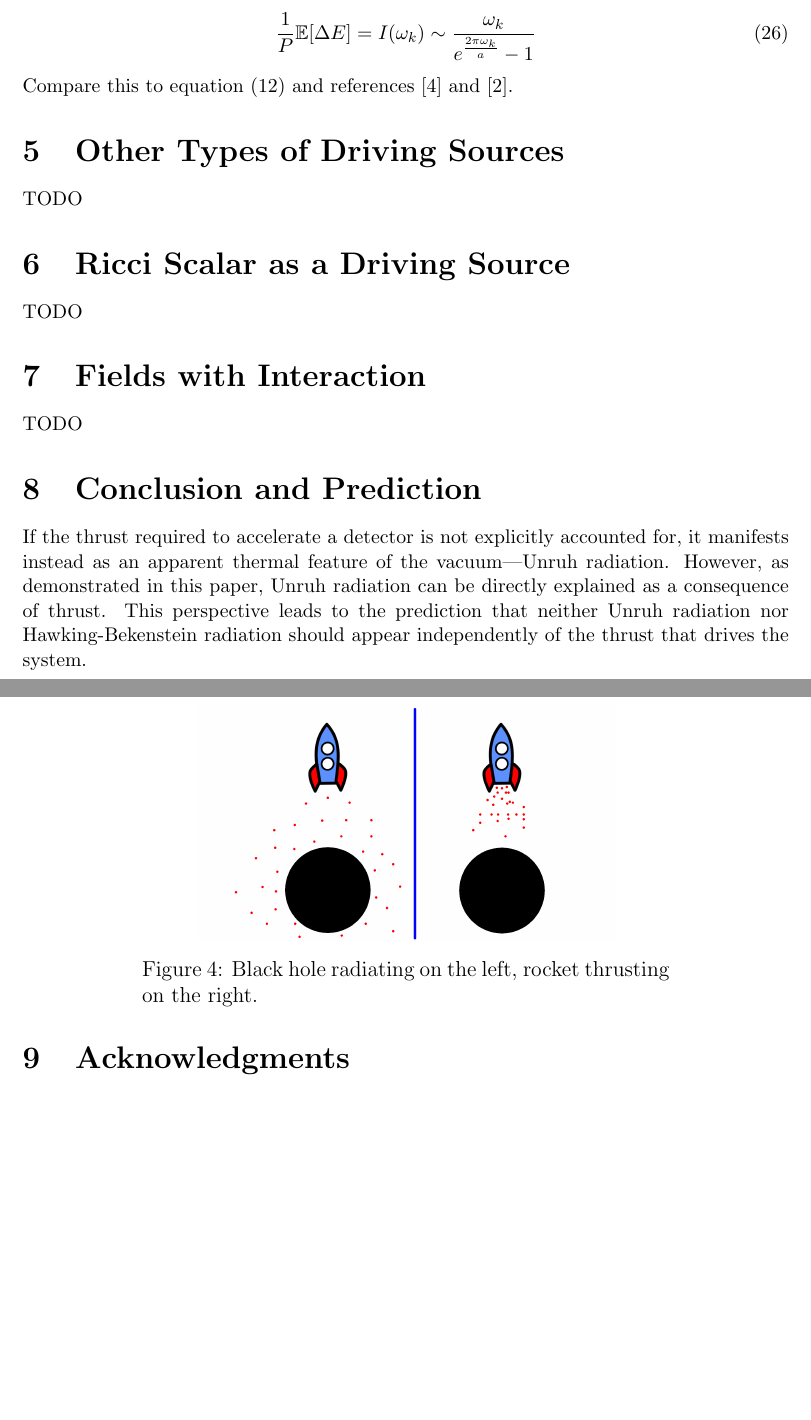
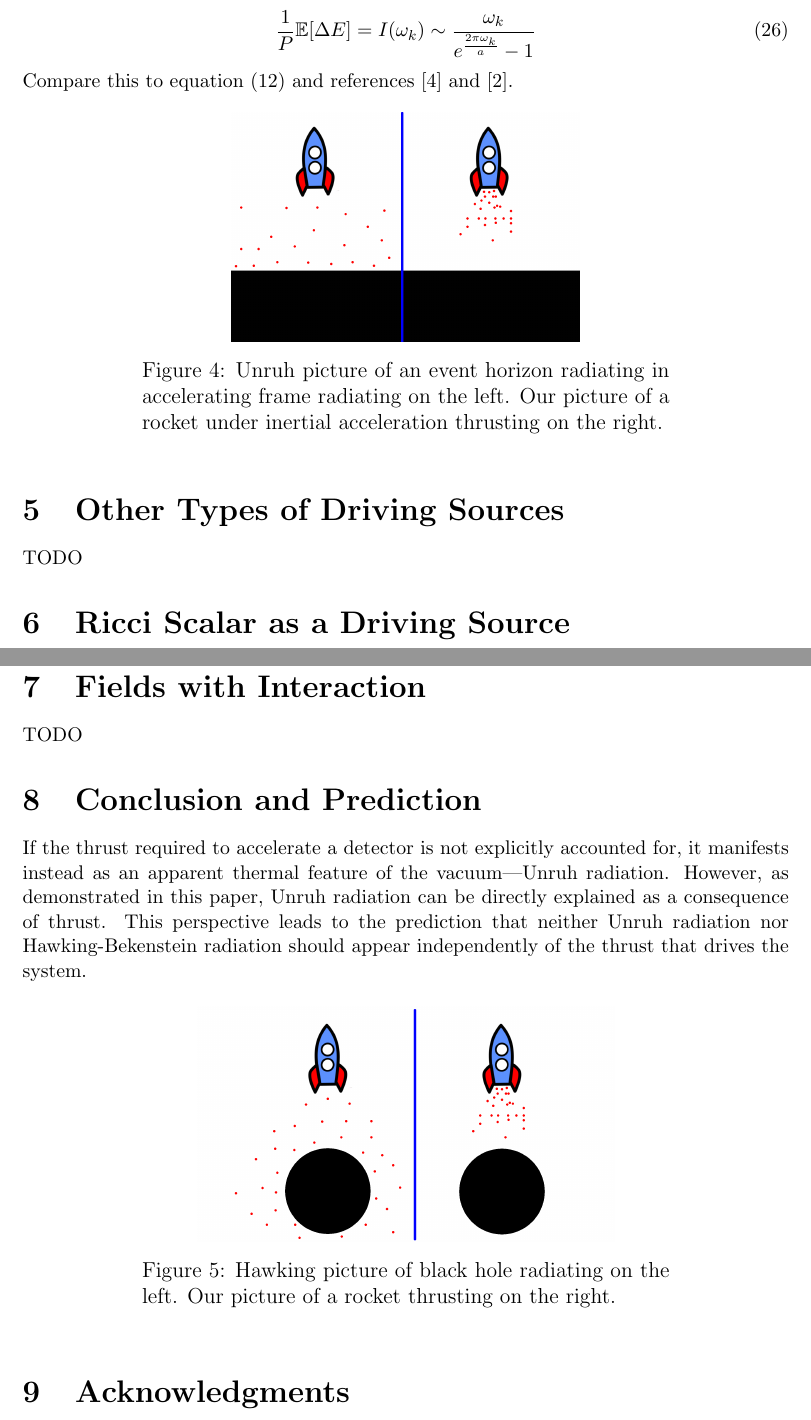
Before and after one commit to kjplaye/thrust_paper, a LaTeX document (thrust.tex): two parts of pages 6 and 7 of 7, joined at a grey line, cut so that both start at the same text, the shorter picture padded with empty space. Compiled offline with pdfLaTeX.

Commit message:
Added inertial rocket

```diff
--- a/thrust.tex
+++ b/thrust.tex
@@ -231,6 +231,13 @@ Plugging this into equation (\ref{number}) we find the average energy of the mod
 \end{equation}
 Compare this to equation (\ref{radeq}) and references \cite{unruh} and \cite{Frodden}.
 
+\begin{figure}[h]
+\centering
+\includegraphics[scale=0.5]{rocket_inertial.png}
+\caption{Unruh picture of an event horizon radiating in accelerating frame radiating on the left. Our picture of a rocket under inertial acceleration thrusting on the right.}
+\label{rocket}
+\end{figure}
+
 \section{Other Types of Driving Sources}
 TODO
 \section{Ricci Scalar as a Driving Source}
@@ -244,7 +251,7 @@ If the thrust required to accelerate a detector is not explicitly accounted for,
 \begin{figure}[h]
 \centering
 \includegraphics[scale=0.5]{rocket.png}
-\caption{Black hole radiating on the left, rocket thrusting on the right.}
+\caption{Hawking picture of black hole radiating on the left. Our picture of a rocket thrusting on the right.}
 \label{rocket}
 \end{figure}
 
```
Also changed, not shown: rocket_inertial.png (added), thrust.pdf, thrust.tex (2 more changed lines).
